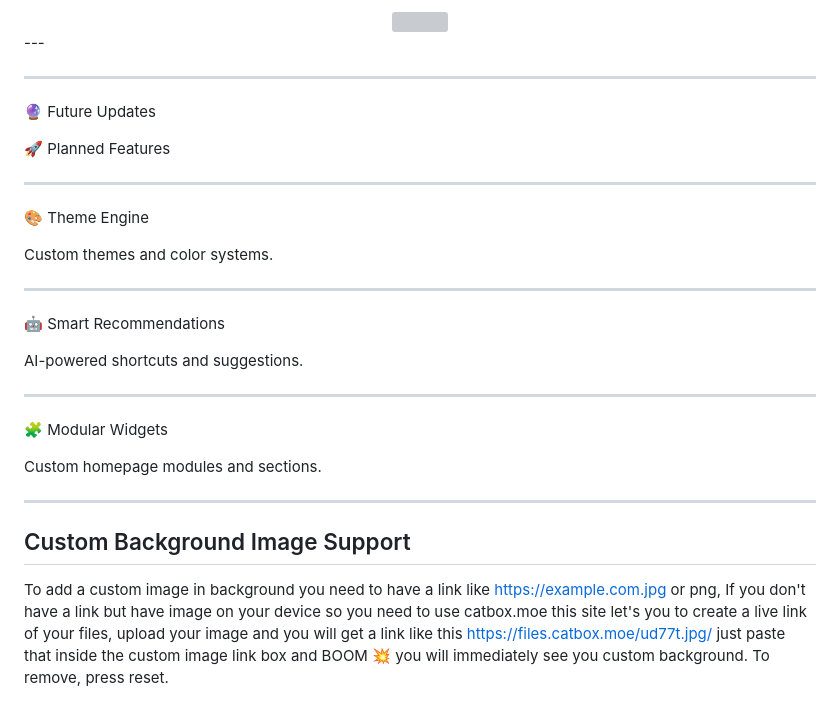
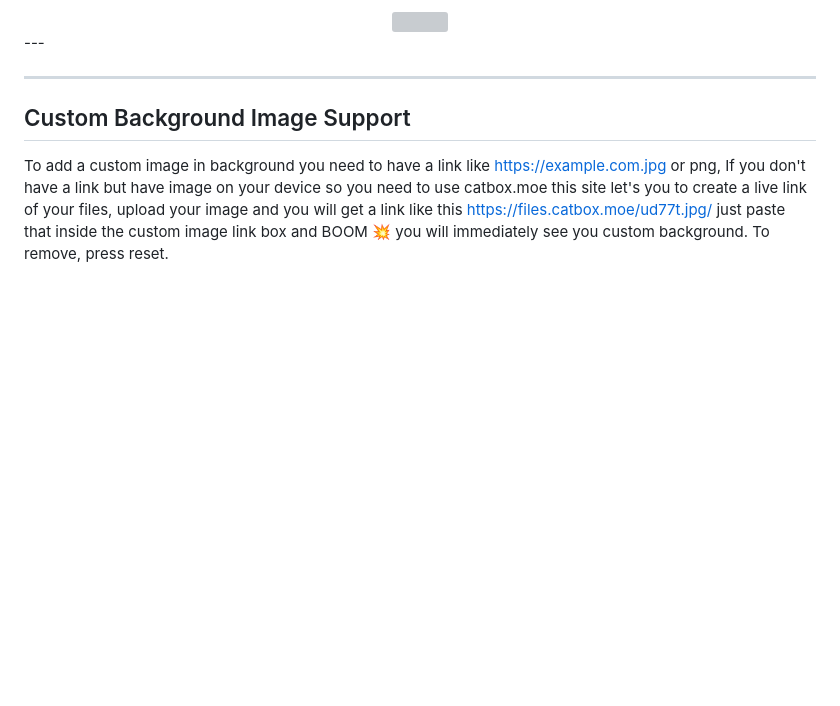
Before and after one commit to V-Dev-arch/Astra-Tv-Browser-Homepage-, a Markdown page: README.md, the part around the change. Rendered like a GitHub page; blank space fills up the shorter version; grey boxes are pictures that could not be loaded.

Commit message:
Clean up README by removing future updates section
Removed future updates and planned features sections from README.

```diff
--- a/README.md
+++ b/README.md
@@ -419,33 +419,8 @@ WITH CUSTOM BACKGROUND
 <div align="center"><img src="https://files.catbox.moe/1etxn9.png" width="950"></div>---
 
 
-
 ---
 
-🔮 Future Updates
-
-🚀 Planned Features
-
----
-
-
-🎨 Theme Engine
-
-Custom themes and color systems.
-
----
-
-🤖 Smart Recommendations
-
-AI-powered shortcuts and suggestions.
-
----
-
-🧩 Modular Widgets
-
-Custom homepage modules and sections.
-
----
 
 
 ## Custom Background Image Support
```
